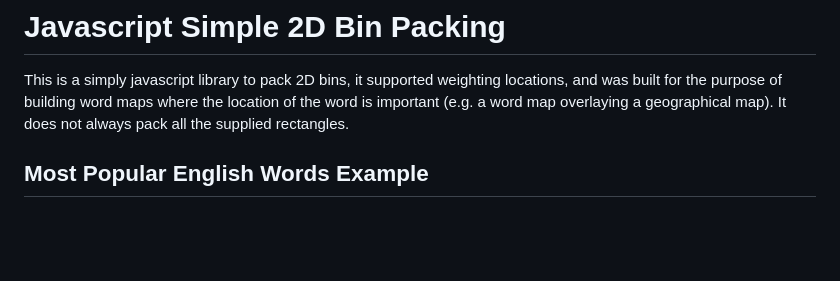
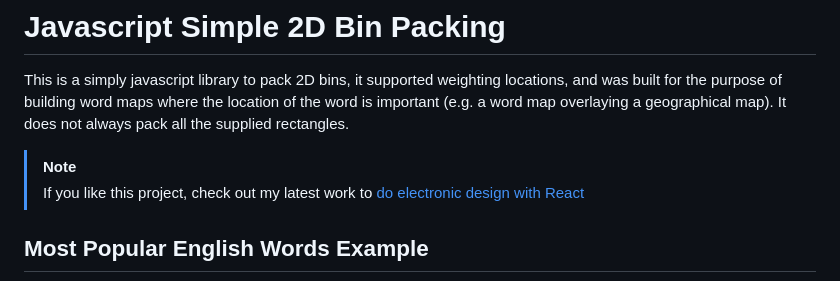
Before and after one commit to seveibar/js-word-packing, a Markdown page: README.md, the part around the change. GitHub-like rendering; blank space fills up the shorter version.

```diff
--- a/README.md
+++ b/README.md
@@ -1,6 +1,9 @@
 # Javascript Simple 2D Bin Packing
 
 This is a simply javascript library to pack 2D bins, it supported weighting locations, and was built for the purpose of building word maps where the location of the word is important (e.g. a word map overlaying a geographical map). It does not always pack all the supplied rectangles.
+
+> [!NOTE]
+> If you like this project, check out my latest work to [do electronic design with React](https://docs.tscircuit.com)
 
 ## Most Popular English Words Example
 ![Most Popular English Words (Circle)](https://raw.githubusercontent.com/seveibar/js-word-packing/master/word_circle.png)
```
